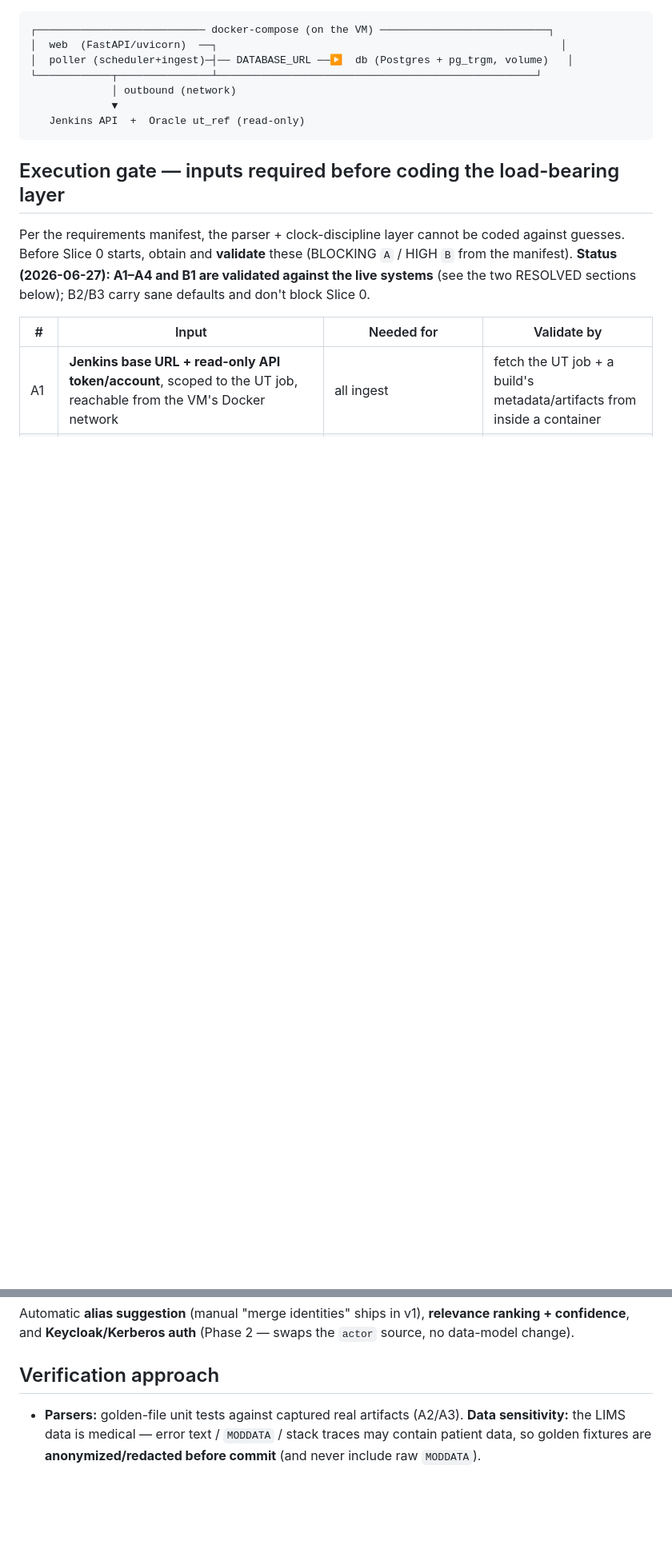
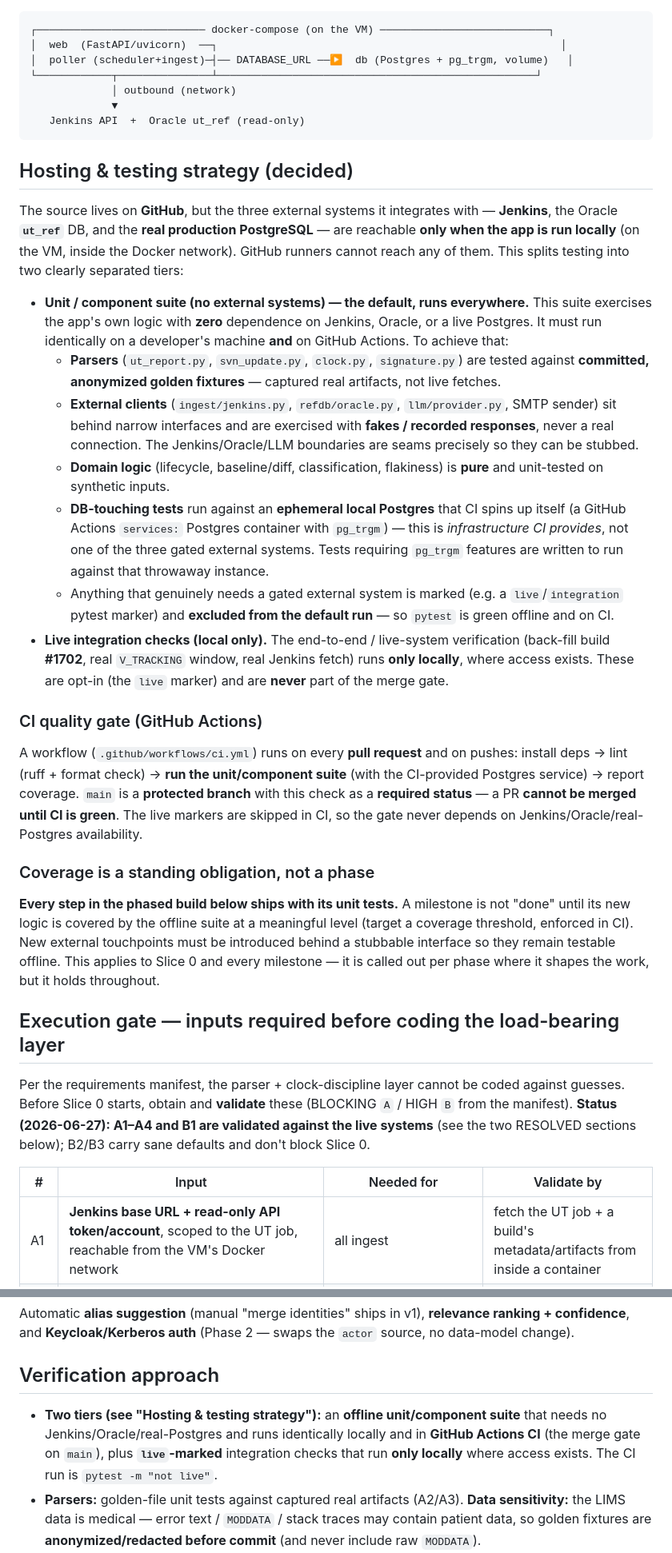
Before and after one commit to palmkevin/Jenkins-UT-Analyzer, a Markdown page: docs/IMPLEMENTATION-PLAN.md, 2 parts joined by grey strips. Shown at 80% size. GitHub-like rendering; blank space fills up the shorter version.

Commit message:
docs: add GitHub hosting, offline test suite, and CI quality gate to plan
Record that source is on GitHub while Jenkins/Oracle/real-Postgres are
local-only; mandate an external-system-free unit suite that runs identically
locally and in GitHub Actions; require CI as a protected-branch gate on main;
and make good unit-test coverage a standing obligation for every step.

Co-Authored-By: Claude Opus 4.8 (1M context) <noreply@anthropic.com>

````diff
--- a/docs/IMPLEMENTATION-PLAN.md
+++ b/docs/IMPLEMENTATION-PLAN.md
@@ -55,6 +59,49 @@ The app runs **in Docker**, not directly on the host OS.
              ▼
    Jenkins API  +  Oracle ut_ref (read-only)
 ```
+
+## Hosting & testing strategy (decided)
+
+The source lives on **GitHub**, but the three external systems it integrates with — **Jenkins**, the
+Oracle **`ut_ref`** DB, and the **real production PostgreSQL** — are reachable **only when the app is
+run locally** (on the VM, inside the Docker network). GitHub runners cannot reach any of them. This
+splits testing into two clearly separated tiers:
+
+- **Unit / component suite (no external systems) — the default, runs everywhere.** This suite
+  exercises the app's own logic with **zero** dependence on Jenkins, Oracle, or a live Postgres. It
+  must run identically on a developer's machine **and** on GitHub Actions. To achieve that:
+  - **Parsers** (`ut_report.py`, `svn_update.py`, `clock.py`, `signature.py`) are tested against
+    **committed, anonymized golden fixtures** — captured real artifacts, not live fetches.
+  - **External clients** (`ingest/jenkins.py`, `refdb/oracle.py`, `llm/provider.py`, SMTP sender)
+    sit behind narrow interfaces and are exercised with **fakes / recorded responses**, never a real
+    connection. The Jenkins/Oracle/LLM boundaries are seams precisely so they can be stubbed.
+  - **Domain logic** (lifecycle, baseline/diff, classification, flakiness) is **pure** and unit-tested
+    on synthetic inputs.
+  - **DB-touching tests** run against an **ephemeral local Postgres** that CI spins up itself (a
+    GitHub Actions `services:` Postgres container with `pg_trgm`) — this is *infrastructure CI
+    provides*, not one of the three gated external systems. Tests requiring `pg_trgm` features are
+    written to run against that throwaway instance.
+  - Anything that genuinely needs a gated external system is marked (e.g. a `live`/`integration`
+    pytest marker) and **excluded from the default run** — so `pytest` is green offline and on CI.
+- **Live integration checks (local only).** The end-to-end / live-system verification (back-fill
+  build **#1702**, real `V_TRACKING` window, real Jenkins fetch) runs **only locally**, where access
+  exists. These are opt-in (the `live` marker) and are **never** part of the merge gate.
+
+### CI quality gate (GitHub Actions)
+
+A workflow (`.github/workflows/ci.yml`) runs on every **pull request** and on pushes:
+install deps → lint (ruff + format check) → **run the unit/component suite** (with the CI-provided
+Postgres service) → report coverage. `main` is a **protected branch** with this check as a
+**required status** — a PR **cannot be merged until CI is green**. The live markers are skipped in
+CI, so the gate never depends on Jenkins/Oracle/real-Postgres availability.
+
+### Coverage is a standing obligation, not a phase
+
+**Every step in the phased build below ships with its unit tests.** A milestone is not "done" until
+its new logic is covered by the offline suite at a meaningful level (target a coverage threshold,
+enforced in CI). New external touchpoints must be introduced behind a stubbable interface so they
+remain testable offline. This applies to Slice 0 and every milestone — it is called out per phase
+where it shapes the work, but it holds throughout.
 
 ## Execution gate — inputs required before coding the load-bearing layer
 
@@ -264,6 +320,10 @@ confidence**, and **Keycloak/Kerberos auth** (Phase 2 — swaps the `actor` sour
 change).
 
 ## Verification approach
+- **Two tiers (see "Hosting & testing strategy"):** an **offline unit/component suite** that needs no
+  Jenkins/Oracle/real-Postgres and runs identically locally and in **GitHub Actions CI** (the merge
+  gate on `main`), plus **`live`-marked** integration checks that run **only locally** where access
+  exists. The CI run is `pytest -m "not live"`.
 - **Parsers:** golden-file unit tests against captured real artifacts (A2/A3). **Data sensitivity:**
   the LIMS data is medical — error text / `MODDATA` / stack traces may contain patient data, so
   golden fixtures are **anonymized/redacted before commit** (and never include raw `MODDATA`).
````
Also changed, not shown: other parts of docs/IMPLEMENTATION-PLAN.md (+14 -1 lines).
